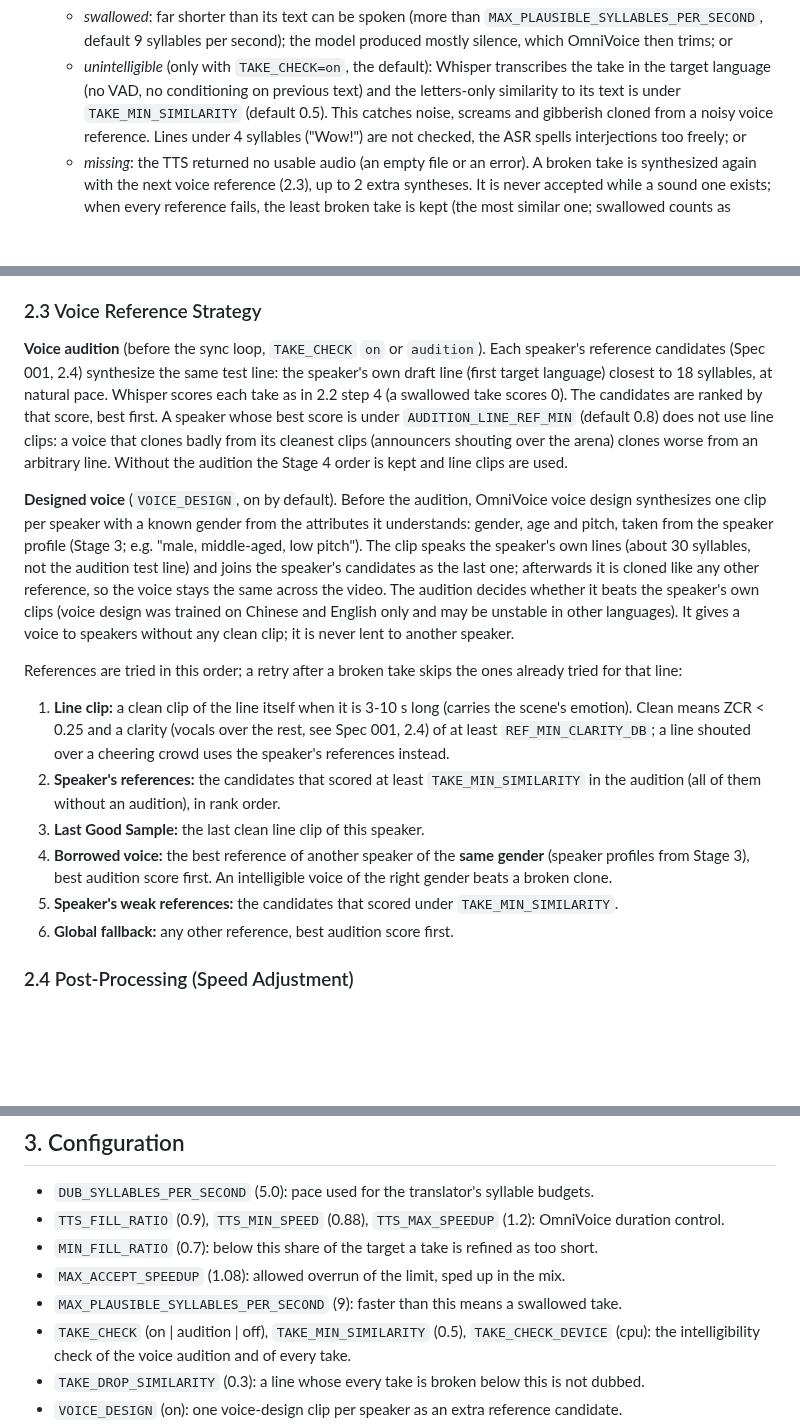
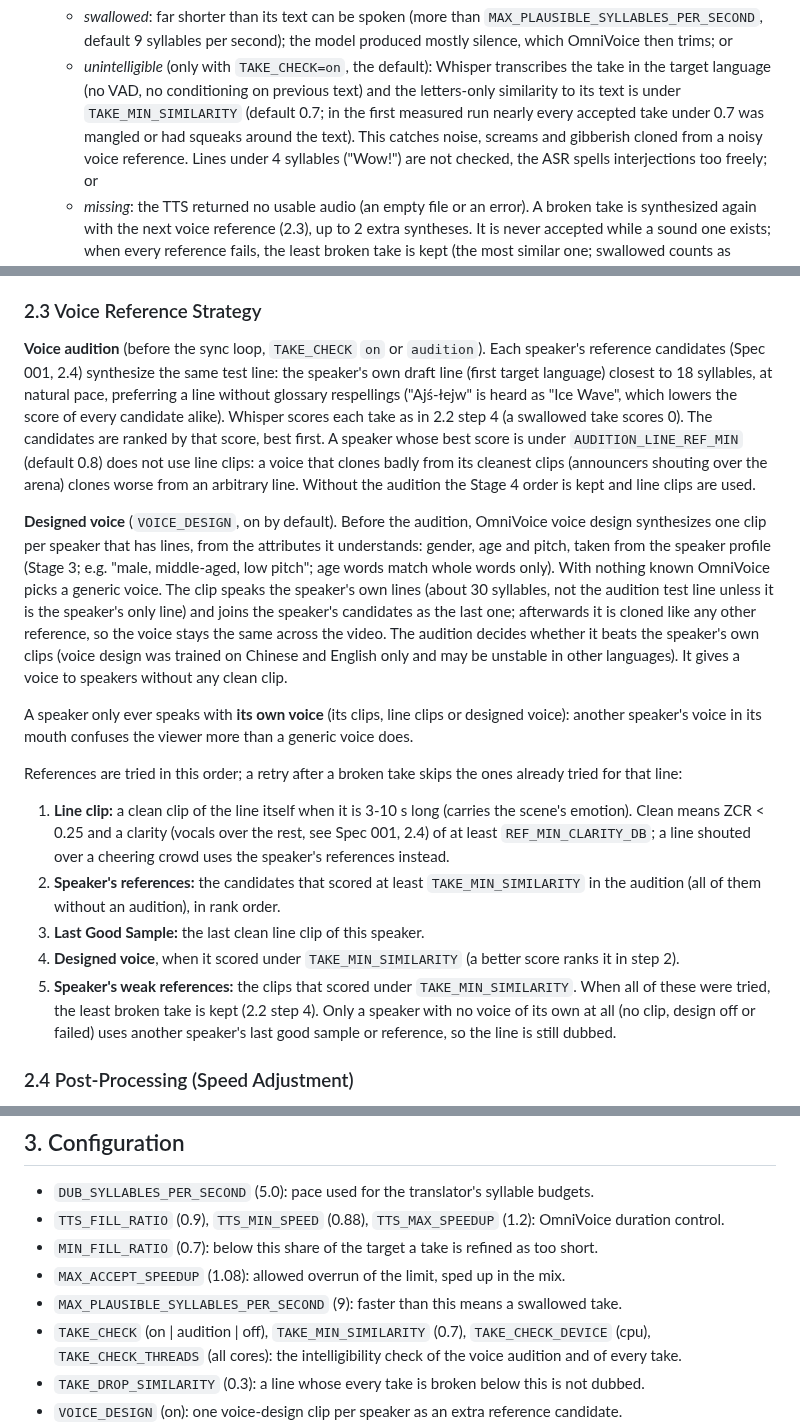
Before and after one commit to neutrinus/dubarr, a Markdown page: specification/specs/002_synchronization_engine.md, 3 parts joined by grey strips. GitHub-like rendering; blank space fills up the shorter version.

Commit message:
docs(spec): a speaker keeps its own voice, stricter take check
Co-Authored-By: Claude Opus 5.5 <noreply@anthropic.com>
Claude-Session: https://claude.ai/code/session_01Pt9fP6MnncmEF6Qo9ZFzGK

```diff
--- a/specification/specs/002_synchronization_engine.md
+++ b/specification/specs/002_synchronization_engine.md
@@ -42,7 +42,8 @@ Priorities, in order: (1) nothing of the content is lost, (2) the line is intell
         9 syllables per second); the model produced mostly silence, which OmniVoice then trims; or
     -   *unintelligible* (only with `TAKE_CHECK=on`, the default): Whisper transcribes the take in the target language
         (no VAD, no conditioning on previous text) and the letters-only similarity to its text is under
-        `TAKE_MIN_SIMILARITY` (default 0.5). This catches noise, screams and gibberish cloned from a noisy voice
+        `TAKE_MIN_SIMILARITY` (default 0.7; in the first measured run nearly every accepted take under 0.7 was
+        mangled or had squeaks around the text). This catches noise, screams and gibberish cloned from a noisy voice
         reference. Lines under 4 syllables ("Wow!") are not checked, the ASR spells interjections too freely; or
     -   *missing*: the TTS returned no usable audio (an empty file or an error).
     A broken take is synthesized again with the next voice reference (2.3), up to 2 extra syntheses. It is never
@@ -78,18 +79,23 @@ Priorities, in order: (1) nothing of the content is lost, (2) the line is intell
 ### 2.3 Voice Reference Strategy
 **Voice audition** (before the sync loop, `TAKE_CHECK` `on` or `audition`). Each speaker's reference candidates
 (Spec 001, 2.4) synthesize the same test line: the speaker's own draft line (first target language) closest to
-18 syllables, at natural pace. Whisper scores each take as in 2.2 step 4 (a swallowed take scores 0). The candidates
+18 syllables, at natural pace, preferring a line without glossary respellings ("Ajś-łejw" is heard as "Ice Wave",
+which lowers the score of every candidate alike). Whisper scores each take as in 2.2 step 4 (a swallowed take scores 0). The candidates
 are ranked by that score, best first. A speaker whose best score is under `AUDITION_LINE_REF_MIN` (default 0.8) does
 not use line clips: a voice that clones badly from its cleanest clips (announcers shouting over the arena) clones
 worse from an arbitrary line. Without the audition the Stage 4 order is kept and line clips are used.
 
 **Designed voice** (`VOICE_DESIGN`, on by default). Before the audition, OmniVoice voice design synthesizes one clip
-per speaker with a known gender from the attributes it understands: gender, age and pitch, taken from the speaker
-profile (Stage 3; e.g. "male, middle-aged, low pitch"). The clip speaks the speaker's own lines (about 30 syllables,
-not the audition test line) and joins the speaker's candidates as the last one; afterwards it is cloned like any
+per speaker that has lines, from the attributes it understands: gender, age and pitch, taken from the speaker
+profile (Stage 3; e.g. "male, middle-aged, low pitch"; age words match whole words only). With nothing known OmniVoice
+picks a generic voice. The clip speaks the speaker's own lines (about 30 syllables, not the audition test line unless
+it is the speaker's only line) and joins the speaker's candidates as the last one; afterwards it is cloned like any
 other reference, so the voice stays the same across the video. The audition decides whether it beats the speaker's
 own clips (voice design was trained on Chinese and English only and may be unstable in other languages). It gives a
-voice to speakers without any clean clip; it is never lent to another speaker.
+voice to speakers without any clean clip.
+
+A speaker only ever speaks with **its own voice** (its clips, line clips or designed voice): another speaker's voice in
+its mouth confuses the viewer more than a generic voice does.
 
 References are tried in this order; a retry after a broken take skips the ones already tried for that line:
 1.  **Line clip:** a clean clip of the line itself when it is 3-10 s long (carries the scene's emotion). Clean means
@@ -98,10 +104,10 @@ References are tried in this order; a retry after a broken take skips the ones a
 2.  **Speaker's references:** the candidates that scored at least `TAKE_MIN_SIMILARITY` in the audition (all of them
     without an audition), in rank order.
 3.  **Last Good Sample:** the last clean line clip of this speaker.
-4.  **Borrowed voice:** the best reference of another speaker of the **same gender** (speaker profiles from Stage 3),
-    best audition score first. An intelligible voice of the right gender beats a broken clone.
-5.  **Speaker's weak references:** the candidates that scored under `TAKE_MIN_SIMILARITY`.
-6.  **Global fallback:** any other reference, best audition score first.
+4.  **Designed voice**, when it scored under `TAKE_MIN_SIMILARITY` (a better score ranks it in step 2).
+5.  **Speaker's weak references:** the clips that scored under `TAKE_MIN_SIMILARITY`.
+When all of these were tried, the least broken take is kept (2.2 step 4). Only a speaker with no voice of its own at all
+(no clip, design off or failed) uses another speaker's last good sample or reference, so the line is still dubbed.
 
 ### 2.4 Post-Processing (Speed Adjustment)
 A take that would run past `max_end` starts earlier in the mix, by its overrun but not before `min_start` and never
@@ -115,8 +121,8 @@ never stretched in the mix; slowing down is done by OmniVoice, which sounds natu
 -   `MIN_FILL_RATIO` (0.7): below this share of the target a take is refined as too short.
 -   `MAX_ACCEPT_SPEEDUP` (1.08): allowed overrun of the limit, sped up in the mix.
 -   `MAX_PLAUSIBLE_SYLLABLES_PER_SECOND` (9): faster than this means a swallowed take.
--   `TAKE_CHECK` (on | audition | off), `TAKE_MIN_SIMILARITY` (0.5), `TAKE_CHECK_DEVICE` (cpu): the intelligibility
-    check of the voice audition and of every take.
+-   `TAKE_CHECK` (on | audition | off), `TAKE_MIN_SIMILARITY` (0.7), `TAKE_CHECK_DEVICE` (cpu),
+    `TAKE_CHECK_THREADS` (all cores): the intelligibility check of the voice audition and of every take.
 -   `TAKE_DROP_SIMILARITY` (0.3): a line whose every take is broken below this is not dubbed.
 -   `VOICE_DESIGN` (on): one voice-design clip per speaker as an extra reference candidate.
 -   `REF_AUDITION_CANDIDATES` (3), `AUDITION_LINE_REF_MIN` (0.8): reference candidates per speaker, and the audition
```
Also changed, not shown: AGENTS.md (+3 -2 lines), specification/specs/001_video_processing_pipeline.md (+3 -1 lines).
